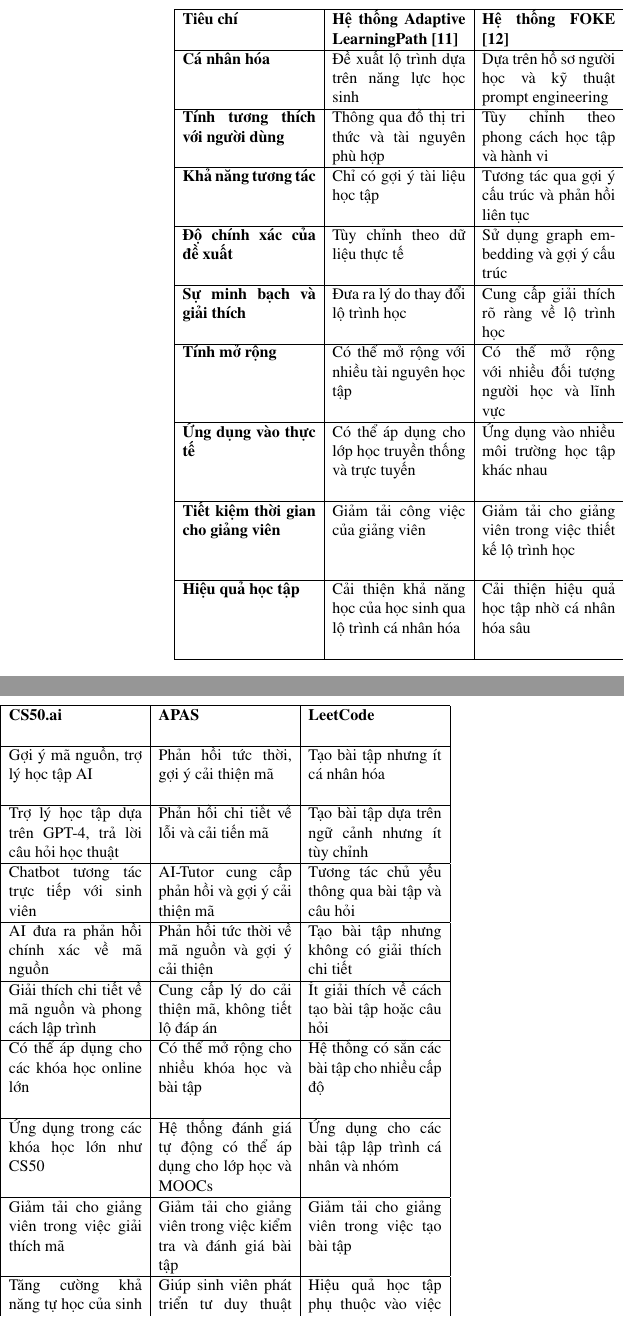
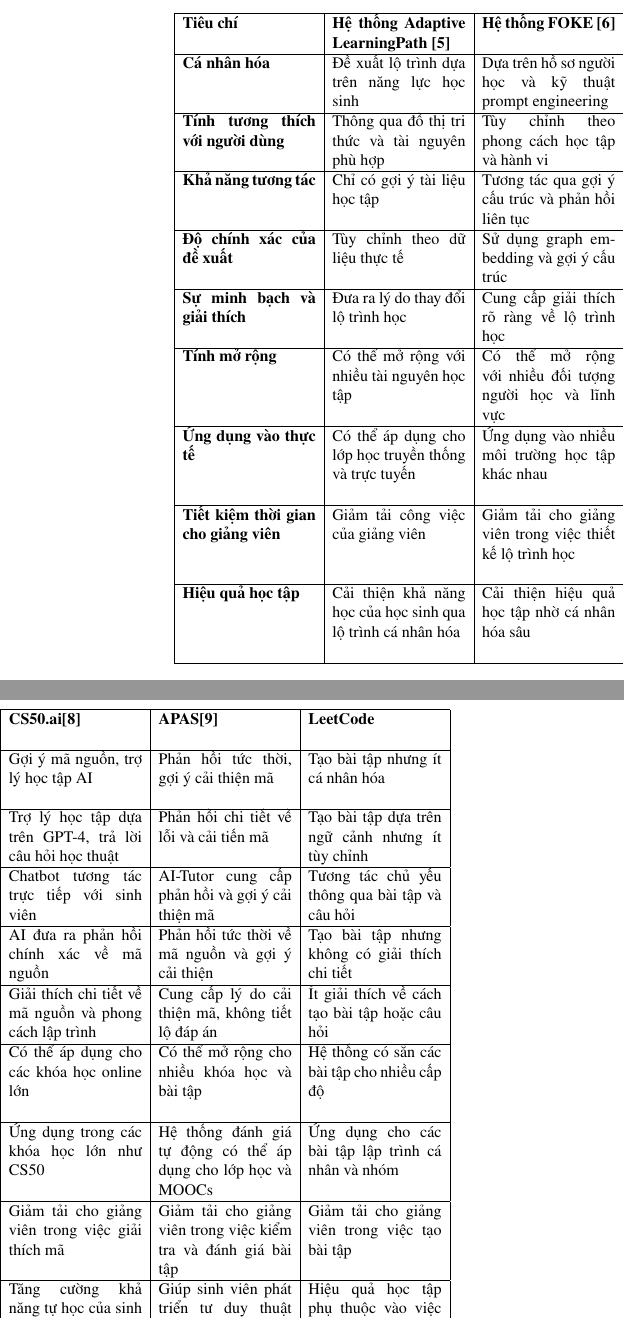
Before and after one commit to PhamThi1710/Graduation-Report, a LaTeX thesis (main.tex, which reads systemAnalysis.tex): two parts of the columns of page 118 of 131, joined at a grey line, cut so that both start at the same text. Compiled offline with pdfLaTeX.

Commit message:
chore: update reference

```diff
--- a/systemAnalysis.tex
+++ b/systemAnalysis.tex
@@ -19,7 +19,7 @@
     \resizebox{\textwidth}{!}{
     \begin{tabular}{|p{3.5cm}|p{3.5cm}|p{3.5cm}|p{3.5cm}|p{3.5cm}|p{3.5cm}|p{3.5cm}|}
     \hline
-    \textbf{Tiêu chí} & \textbf{Hệ thống Adaptive LearningPath [11]} & \textbf{Hệ thống FOKE [12]} & \textbf{CS50.ai} & \textbf{APAS} & \textbf{LeetCode} \\ \hline
+    \textbf{Tiêu chí} & \textbf{Hệ thống Adaptive LearningPath [5]} & \textbf{Hệ thống FOKE [6]} & \textbf{CS50.ai[8]} & \textbf{APAS[9]} & \textbf{LeetCode} \\ \hline
     \textbf{Cá nhân hóa} & Đề xuất lộ trình dựa trên năng lực học sinh & Dựa trên hồ sơ người học và kỹ thuật prompt engineering & Gợi ý mã nguồn, trợ lý học tập AI & Phản hồi tức thời, gợi ý cải thiện mã & Tạo bài tập nhưng ít cá nhân hóa \\ \hline
     \textbf{Tính tương thích với người dùng} & Thông qua đồ thị tri thức và tài nguyên phù hợp & Tùy chỉnh theo phong cách học tập và hành vi & Trợ lý học tập dựa trên GPT-4, trả lời câu hỏi học thuật & Phản hồi chi tiết về lỗi và cải tiến mã & Tạo bài tập dựa trên ngữ cảnh nhưng ít tùy chỉnh \\ \hline
     \textbf{Khả năng tương tác} & Chỉ có gợi ý tài liệu học tập & Tương tác qua gợi ý cấu trúc và phản hồi liên tục & Chatbot tương tác trực tiếp với sinh viên & AI-Tutor cung cấp phản hồi và gợi ý cải thiện mã & Tương tác chủ yếu thông qua bài tập và câu hỏi \\ \hline
```
